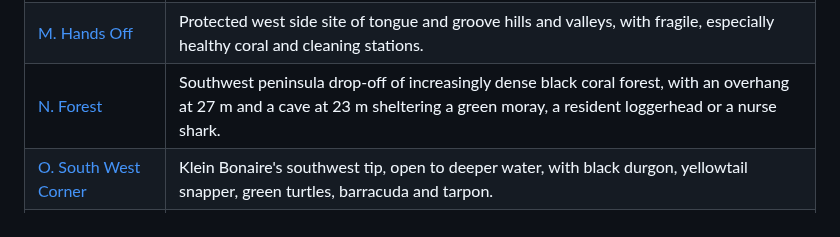
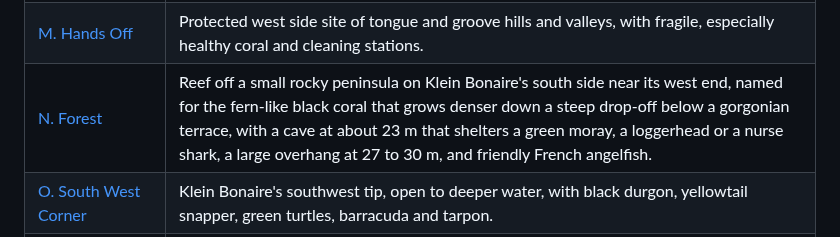
Before and after one commit to keymaker-byte/scuba-ai, a Markdown page: regions/bonaire/bonaire.md, the part around the change. Rendered like a GitHub page.

Commit message:
bonaire: N. Forest rebuilt
Co-Authored-By: Claude Opus 5.5 <noreply@anthropic.com>

```diff
--- a/regions/bonaire/bonaire.md
+++ b/regions/bonaire/bonaire.md
@@ -112,7 +112,7 @@ SCTLD precaution applies uniformly across the park: disinfect before, between an
 | [K. Capt. Don's Reef](sites/k-capt-dons-reef.md) | South coast site with a 1987 plaque at the mooring honouring Don Stewart, Bonaire's reef pioneer, above a drop-off of hard and soft coral. |
 | [L. South Bay](sites/l-south-bay.md) | Protected south side reef where bar and horse-eye jacks feed on schools of boga just off the reef, with groupers. |
 | [M. Hands Off](sites/m-hands-off.md) | Protected west side site of tongue and groove hills and valleys, with fragile, especially healthy coral and cleaning stations. |
-| [N. Forest](sites/n-forest.md) | Southwest peninsula drop-off of increasingly dense black coral forest, with an overhang at 27 m and a cave at 23 m sheltering a green moray, a resident loggerhead or a nurse shark. |
+| [N. Forest](sites/n-forest.md) | Reef off a small rocky peninsula on Klein Bonaire's south side near its west end, named for the fern-like black coral that grows denser down a steep drop-off below a gorgonian terrace, with a cave at about 23 m that shelters a green moray, a loggerhead or a nurse shark, a large overhang at 27 to 30 m, and friendly French angelfish. |
 | [O. South West Corner](sites/o-south-west-corner.md) | Klein Bonaire's southwest tip, open to deeper water, with black durgon, yellowtail snapper, green turtles, barracuda and tarpon. |
 | [P. Munk's Haven](sites/p-munks-haven.md) | Klein Bonaire site, not separately documented, sharing the character of the west side reefs. |
 | [Q. Twixt](sites/q-twixt.md) | Lightly documented west side site of two reefs separated by sand, with Caribbean reef sharks and barracuda. |
```
Also changed, not shown: 1 other file.
